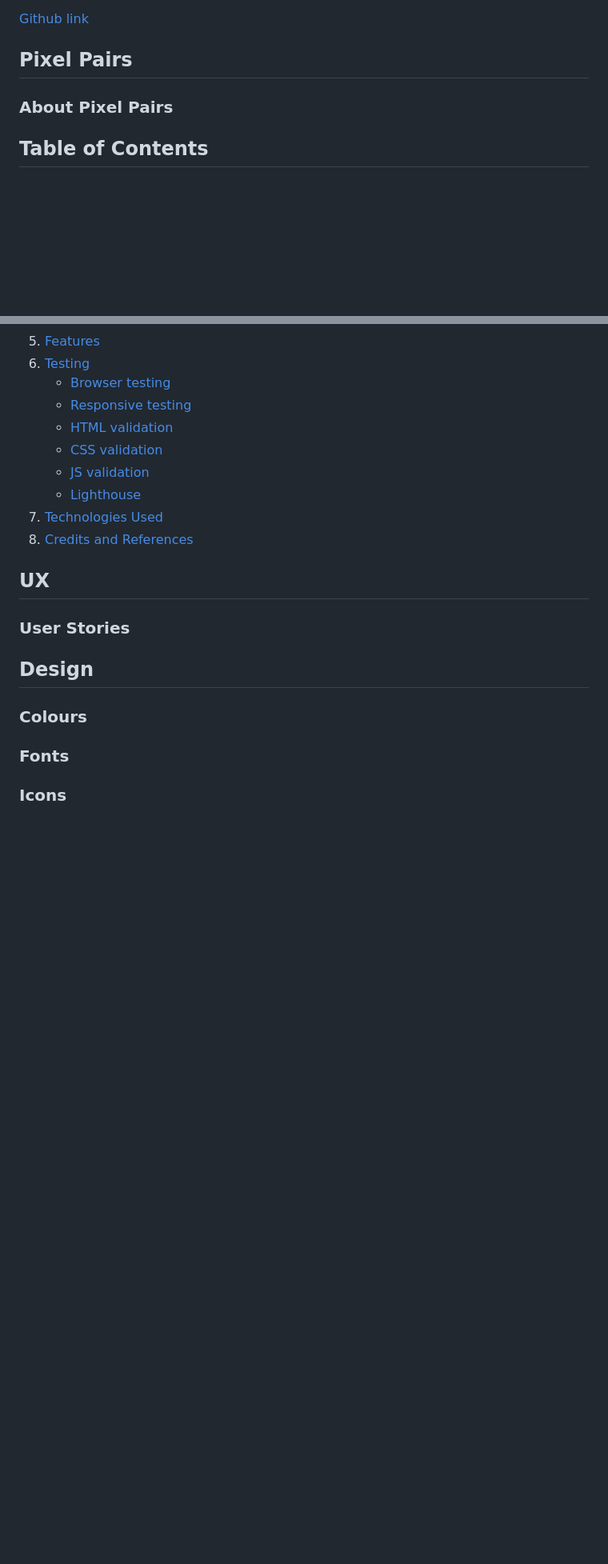
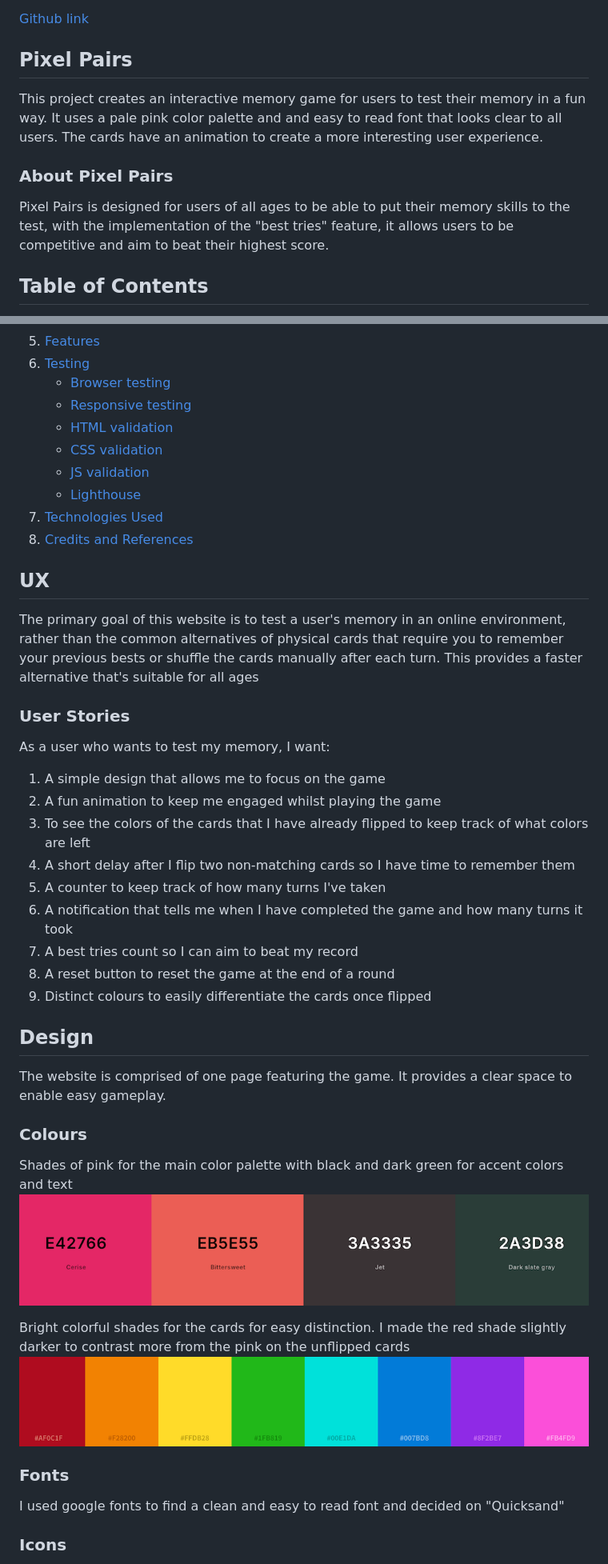
Before and after one commit to AP071216/mp2, a Markdown page: README.md, 2 parts joined by grey strips. Shown: that part at 80% size. Rendered like a GitHub page; pictures changed too: assets/images/card-color-palette.png (added), assets/images/color-palette.png (added); blank space fills up the shorter version.

Commit message:
Add user stories and design sections to the read me

```diff
--- a/README.md
+++ b/README.md
@@ -5,7 +5,11 @@ Milestone Project 2 - Alice Phipps
 
 ## Pixel Pairs
 
+This project creates an interactive memory game for users to test their memory in a fun way. It uses a pale pink color palette and and easy to read font that looks clear to all users. The cards have an animation to create a more interesting user experience.
+
 ### About Pixel Pairs
+
+Pixel Pairs is designed for users of all ages to be able to put their memory skills to the test, with the implementation of the "best tries" feature, it allows users to be competitive and aim to beat their highest score.
 
 ## Table of Contents
 
@@ -30,14 +34,36 @@ Milestone Project 2 - Alice Phipps
     - [Lighthouse](#lighthouse)
 7. [Technologies Used](#technologies-used)
 8. [Credits and References](#credits-and-references)
+
 ## UX
+
+The primary goal of this website is to test a user's memory in an online environment, rather than the common alternatives of physical cards that require you to remember your previous bests or shuffle the cards manually after each turn. This provides a faster alternative that's suitable for all ages
 
 ### User Stories
 
+As a user who wants to test my memory, I want:
+1. A simple design that allows me to focus on the game
+2. A fun animation to keep me engaged whilst playing the game
+3. To see the colors of the cards that I have already flipped to keep track of what colors are left
+4. A short delay after I flip two non-matching cards so I have time to remember them
+5. A counter to keep track of how many turns I've taken
+6. A notification that tells me when I have completed the game and how many turns it took
+7. A best tries count so I can aim to beat my record
+8. A reset button to reset the game at the end of a round
+9. Distinct colours to easily differentiate the cards once flipped
+
 ## Design
 
+The website is comprised of one page featuring the game. It provides a clear space to enable easy gameplay.
+
 ### Colours
+Shades of pink for the main color palette with black and dark green for accent colors and text
+![Design colors](assets/images/color-palette.png)
 
+Bright colorful shades for the cards for easy distinction. I made the red shade slightly darker to contrast more from the pink on the unflipped cards
+![Card Color Palette](assets/images/card-color-palette.png)
 ### Fonts
 
+I used google fonts to find a clean and easy to read font and decided on "Quicksand"
+
 ### Icons
```
Also changed, not shown: other parts of README.md (+4 -0 lines), 1 other file.
